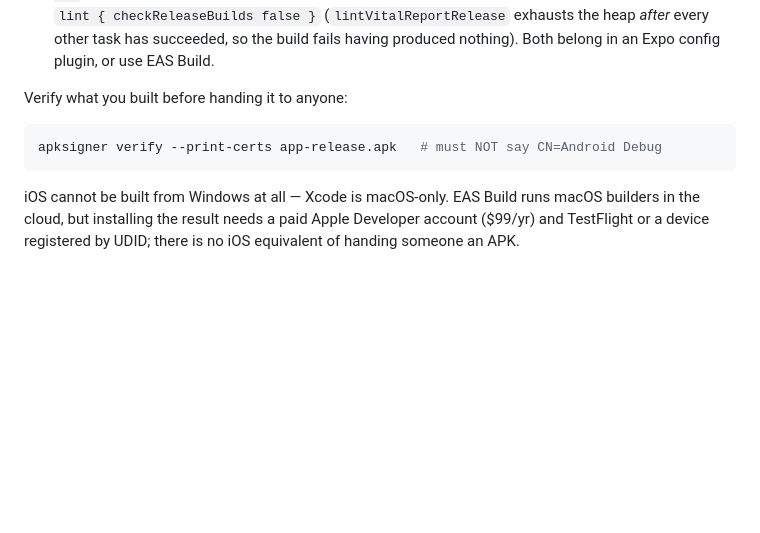
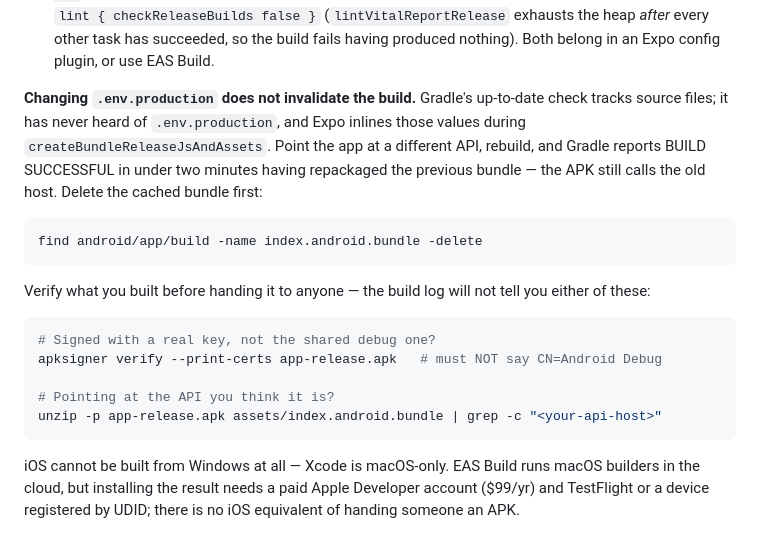
Before and after one commit to devmocktail/ExpenseManagement, a Markdown page: README.md, the part around the change. Drawn GitHub-style; blank space fills up the shorter version.

Commit message:
Point the release build at the new API, and record the trap it hid behind
The Render service was recreated from the blueprint and got a new hostname,
so mobile/.env.production needed updating. It did - and the rebuild then
reported BUILD SUCCESSFUL in 1m35s while producing an APK that still called
the old, deleted host.

Gradle's up-to-date check tracks source files and has never heard of
.env.production. Expo inlines EXPO_PUBLIC_* during
createBundleReleaseJsAndAssets, so with no .ts file changed that task was
skipped and the previous bundle was repackaged verbatim. The only visible
tell was the APK's modification time, unchanged from the earlier build.

Deleting the cached index.android.bundle forces the rebuild. Documented in
the README along with the two post-build checks the log cannot give you:
that the APK is signed with a real key rather than the shared debug one, and
that it points at the API you believe it does.

The delivered APK now contains expense-management-api-wkbp and not the old
host, is signed with the same release certificate as the previous build so
Android treats it as an upgrade rather than a conflicting install, carries
arm64-v8a only, and passes archive integrity. The API behind it passes 39/39.

Co-Authored-By: Claude Opus 5 <noreply@anthropic.com>

````diff
--- a/README.md
+++ b/README.md
@@ -136,10 +136,26 @@ Three things that are not obvious:
   the heap *after* every other task has succeeded, so the build fails having
   produced nothing). Both belong in an Expo config plugin, or use EAS Build.
 
-Verify what you built before handing it to anyone:
+**Changing `.env.production` does not invalidate the build.** Gradle's
+up-to-date check tracks source files; it has never heard of `.env.production`,
+and Expo inlines those values during `createBundleReleaseJsAndAssets`. Point
+the app at a different API, rebuild, and Gradle reports BUILD SUCCESSFUL in
+under two minutes having repackaged the previous bundle — the APK still calls
+the old host. Delete the cached bundle first:
 
 ```bash
+find android/app/build -name index.android.bundle -delete
+```
+
+Verify what you built before handing it to anyone — the build log will not
+tell you either of these:
+
+```bash
+# Signed with a real key, not the shared debug one?
 apksigner verify --print-certs app-release.apk   # must NOT say CN=Android Debug
+
+# Pointing at the API you think it is?
+unzip -p app-release.apk assets/index.android.bundle | grep -c "<your-api-host>"
 ```
 
 iOS cannot be built from Windows at all — Xcode is macOS-only. EAS Build runs
````
